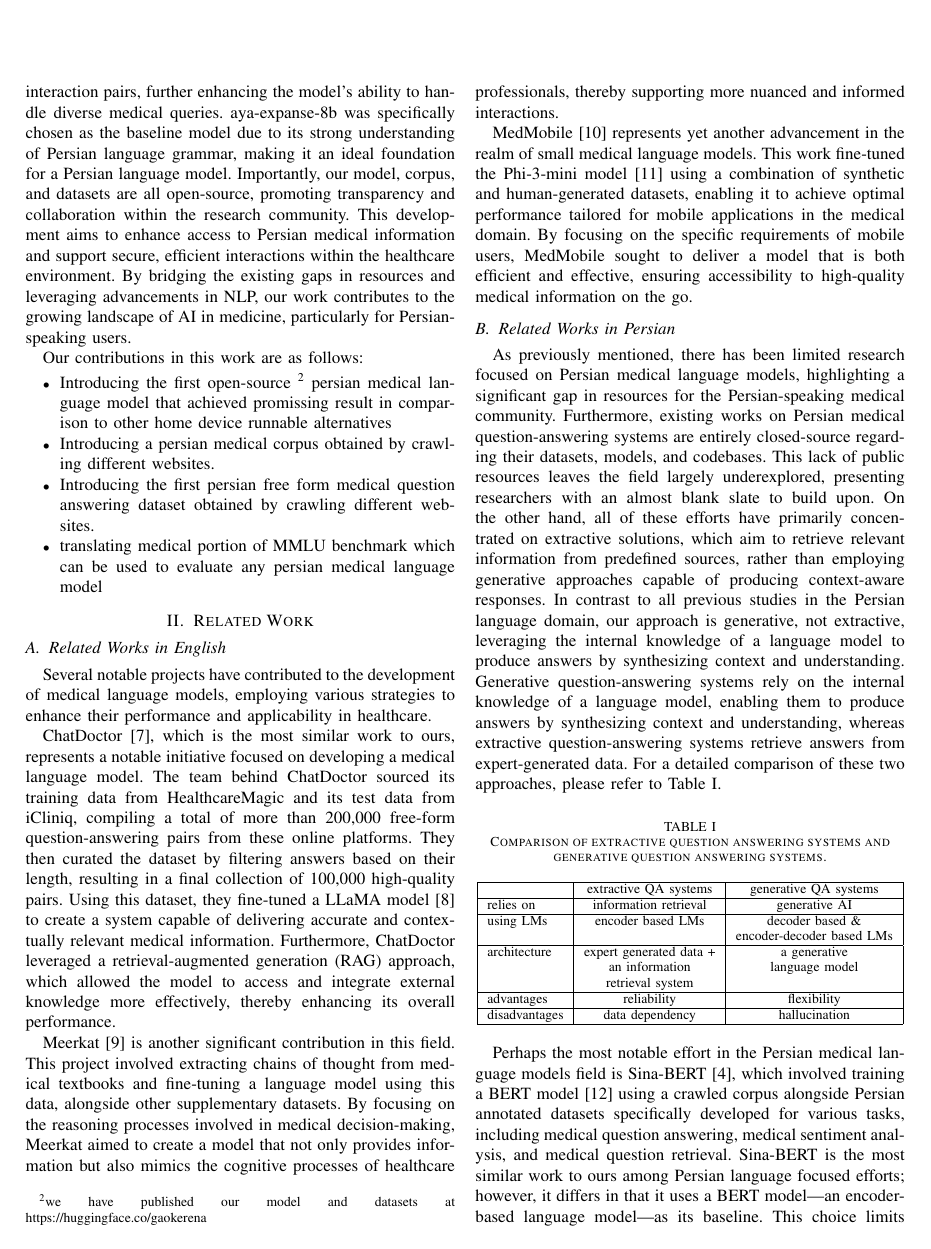
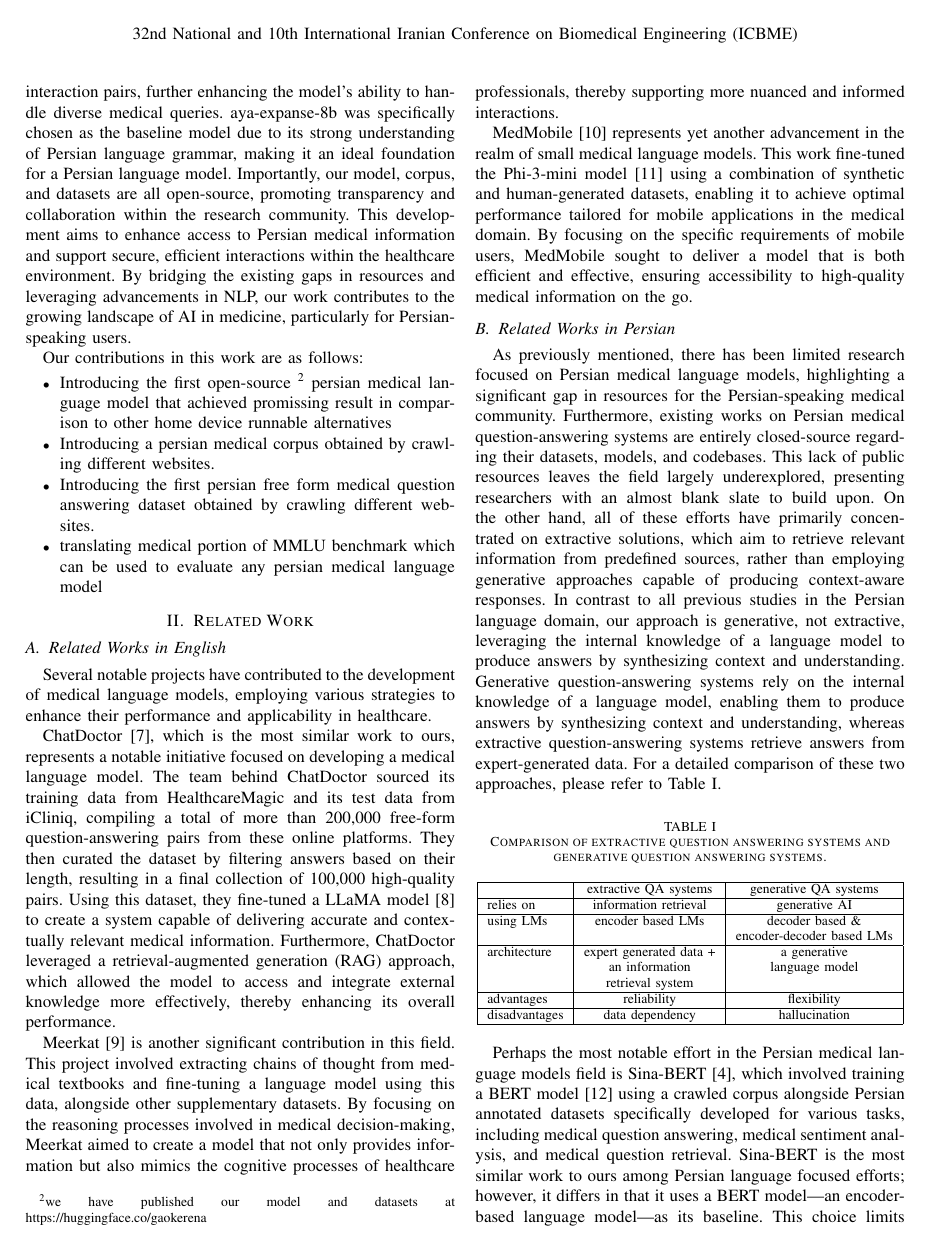
Before and after one commit to Mehrdadghassabi/Gaokerena-V, a LaTeX paper (doc/main.tex): page 2 of 8. Compiled offline with pdfLaTeX; a missing font is replaced by an installed copy or a similar font; a LaTeX package or settings file that is missing is left out.

Commit message:
Add files via upload

```diff
--- a/doc/main.tex
+++ b/doc/main.tex
@@ -1,6 +1,20 @@
 \documentclass[conference]{IEEEtran}
 \IEEEoverridecommandlockouts
-% The preceding line is only needed to identify funding in the first footnote. If that is unneeded, please comment it out.
+
+% ---------- ADDED FOR HEADER ----------
+\usepackage{fancyhdr}
+\fancyhf{} % clear header/footer
+
+% remove underline
+\renewcommand{\headrulewidth}{0pt}
+
+% header for all pages
+\fancyhead[C]{32nd National and 10th International Iranian Conference on Biomedical Engineering (ICBME)}
+
+
+\pagestyle{fancy}
+
+
 \usepackage{cite}
 \usepackage{amsmath,amssymb,amsfonts}
 \usepackage{algorithmic}
```
Also changed, not shown: doc/main.pdf, doc/main.tex (7 more changed lines), 3 other files.
